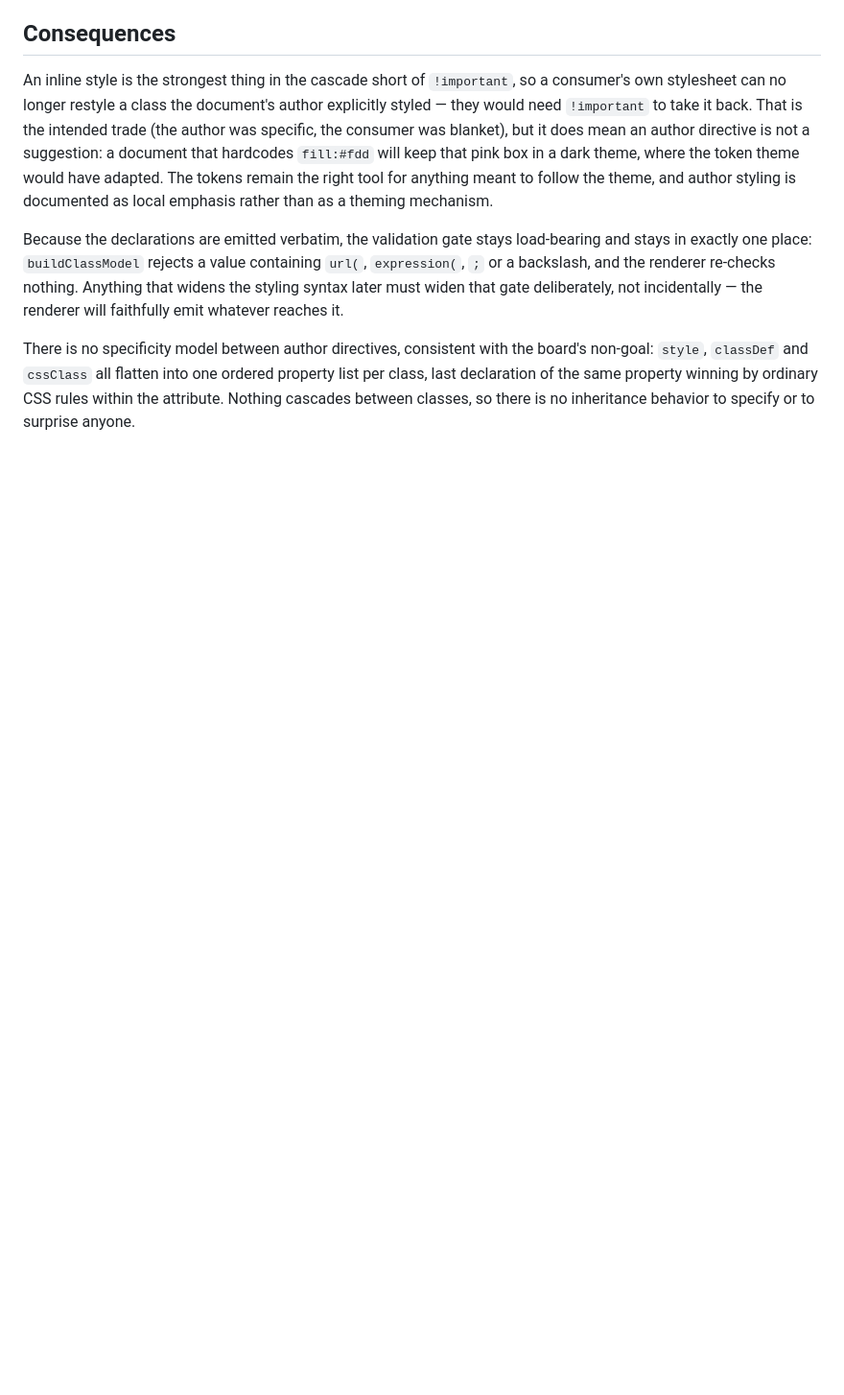
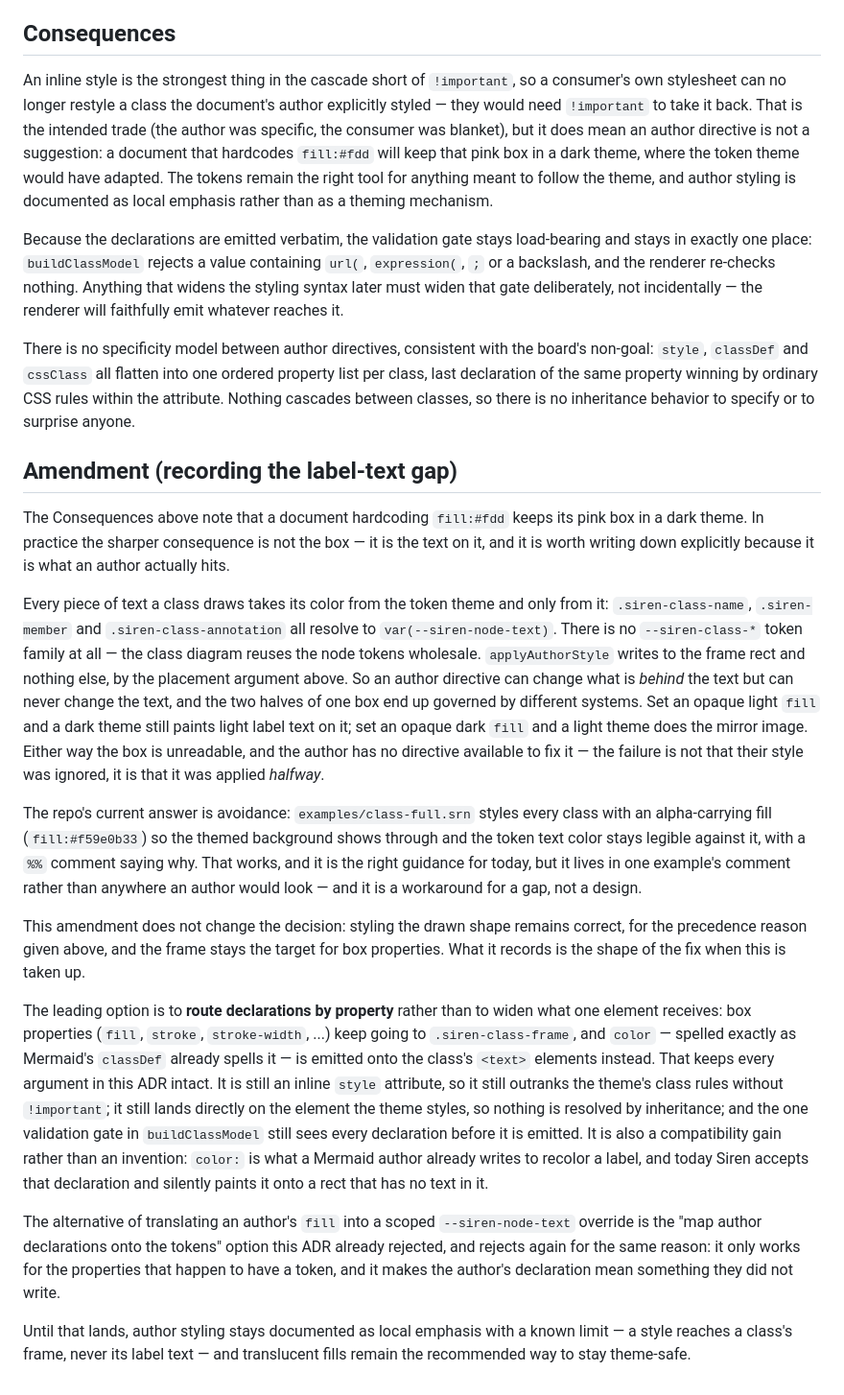
Before and after one commit to Ginz9013/siren, a Markdown page: docs/adr/0008-author-styling-sits-alongside-the-token-theme.md, the part around the change. Shown at 96% size. GitHub-like rendering; blank space fills up the shorter version.

Commit message:
Record in ADR-0008 that an author style stops at the class frame
The ADR's Consequences said a hardcoded fill stays theme-blind. The sharper
consequence is the text on the box, not the box: every class label resolves to
var(--siren-node-text) and nothing else -- there is no --siren-class-* token
family, the class diagram reuses the node tokens -- while applyAuthorStyle
writes to the frame rect only. So an opaque fill from either end of the
spectrum leaves unreadable label text, and the author has no directive that can
fix it. Their style was not ignored; it was applied halfway.

The amendment also records the workaround the repo already relies on (the
alpha-carrying fills in examples/class-full.srn, explained today only in a %%
comment) and the shape of the real fix: route declarations by property, keeping
box properties on the frame and emitting `color` -- spelled as Mermaid's
classDef already spells it -- onto the class's <text> elements. That leaves
every argument in the ADR intact and is a compatibility gain, since Siren
currently accepts `color:` and paints it onto a rect with no text in it.

No decision is reversed and no code changes: the drawn shape is still the right
target, and translucent fills stay the recommendation until the fix lands.

Co-Authored-By: Claude Opus 5 (1M context) <noreply@anthropic.com>

```diff
--- a/docs/adr/0008-author-styling-sits-alongside-the-token-theme.md
+++ b/docs/adr/0008-author-styling-sits-alongside-the-token-theme.md
@@ -81,3 +81,50 @@ There is no specificity model between author directives, consistent with the boa
 `style`, `classDef` and `cssClass` all flatten into one ordered property list per class, last
 declaration of the same property winning by ordinary CSS rules within the attribute. Nothing
 cascades between classes, so there is no inheritance behavior to specify or to surprise anyone.
+
+## Amendment (recording the label-text gap)
+
+The Consequences above note that a document hardcoding `fill:#fdd` keeps its pink box in a dark
+theme. In practice the sharper consequence is not the box — it is the text on it, and it is worth
+writing down explicitly because it is what an author actually hits.
+
+Every piece of text a class draws takes its color from the token theme and only from it:
+`.siren-class-name`, `.siren-member` and `.siren-class-annotation` all resolve to
+`var(--siren-node-text)`. There is no `--siren-class-*` token family at all — the class diagram
+reuses the node tokens wholesale. `applyAuthorStyle` writes to the frame rect and nothing else, by
+the placement argument above. So an author directive can change what is *behind* the text but can
+never change the text, and the two halves of one box end up governed by different systems. Set an
+opaque light `fill` and a dark theme still paints light label text on it; set an opaque dark `fill`
+and a light theme does the mirror image. Either way the box is unreadable, and the author has no
+directive available to fix it — the failure is not that their style was ignored, it is that it was
+applied *halfway*.
+
+The repo's current answer is avoidance: `examples/class-full.srn` styles every class with an
+alpha-carrying fill (`fill:#f59e0b33`) so the themed background shows through and the token text
+color stays legible against it, with a `%%` comment saying why. That works, and it is the right
+guidance for today, but it lives in one example's comment rather than anywhere an author would
+look — and it is a workaround for a gap, not a design.
+
+This amendment does not change the decision: styling the drawn shape remains correct, for the
+precedence reason given above, and the frame stays the target for box properties. What it records
+is the shape of the fix when this is taken up.
+
+The leading option is to **route declarations by property** rather than to widen what one element
+receives: box properties (`fill`, `stroke`, `stroke-width`, ...) keep going to
+`.siren-class-frame`, and `color` — spelled exactly as Mermaid's `classDef` already spells it —
+is emitted onto the class's `<text>` elements instead. That keeps every argument in this ADR
+intact. It is still an inline `style` attribute, so it still outranks the theme's class rules
+without `!important`; it still lands directly on the element the theme styles, so nothing is
+resolved by inheritance; and the one validation gate in `buildClassModel` still sees every
+declaration before it is emitted. It is also a compatibility gain rather than an invention:
+`color:` is what a Mermaid author already writes to recolor a label, and today Siren accepts that
+declaration and silently paints it onto a rect that has no text in it.
+
+The alternative of translating an author's `fill` into a scoped `--siren-node-text` override is
+the "map author declarations onto the tokens" option this ADR already rejected, and rejects again
+for the same reason: it only works for the properties that happen to have a token, and it makes
+the author's declaration mean something they did not write.
+
+Until that lands, author styling stays documented as local emphasis with a known limit — a style
+reaches a class's frame, never its label text — and translucent fills remain the recommended way
+to stay theme-safe.
```
